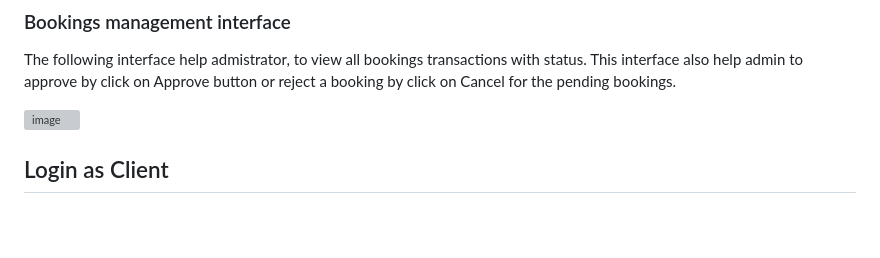
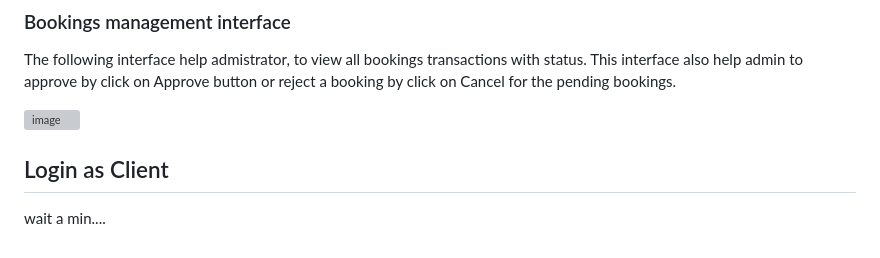
Before and after one commit to BernardMUNYANDAMUTSA/car_rental_mgt_system, a Markdown page: README.md, the part around the change. Drawn GitHub-style; blank space fills up the shorter version; grey boxes are pictures that could not be loaded.

```diff
--- a/README.md
+++ b/README.md
@@ -127,4 +127,6 @@ The following interface help admistrator, to view all bookings transactions with
 
 ![image](https://github.com/user-attachments/assets/8114675f-c675-435c-94c4-a078c34fe54c)
 
+
 ## Login as Client
+ wait a min....
```
